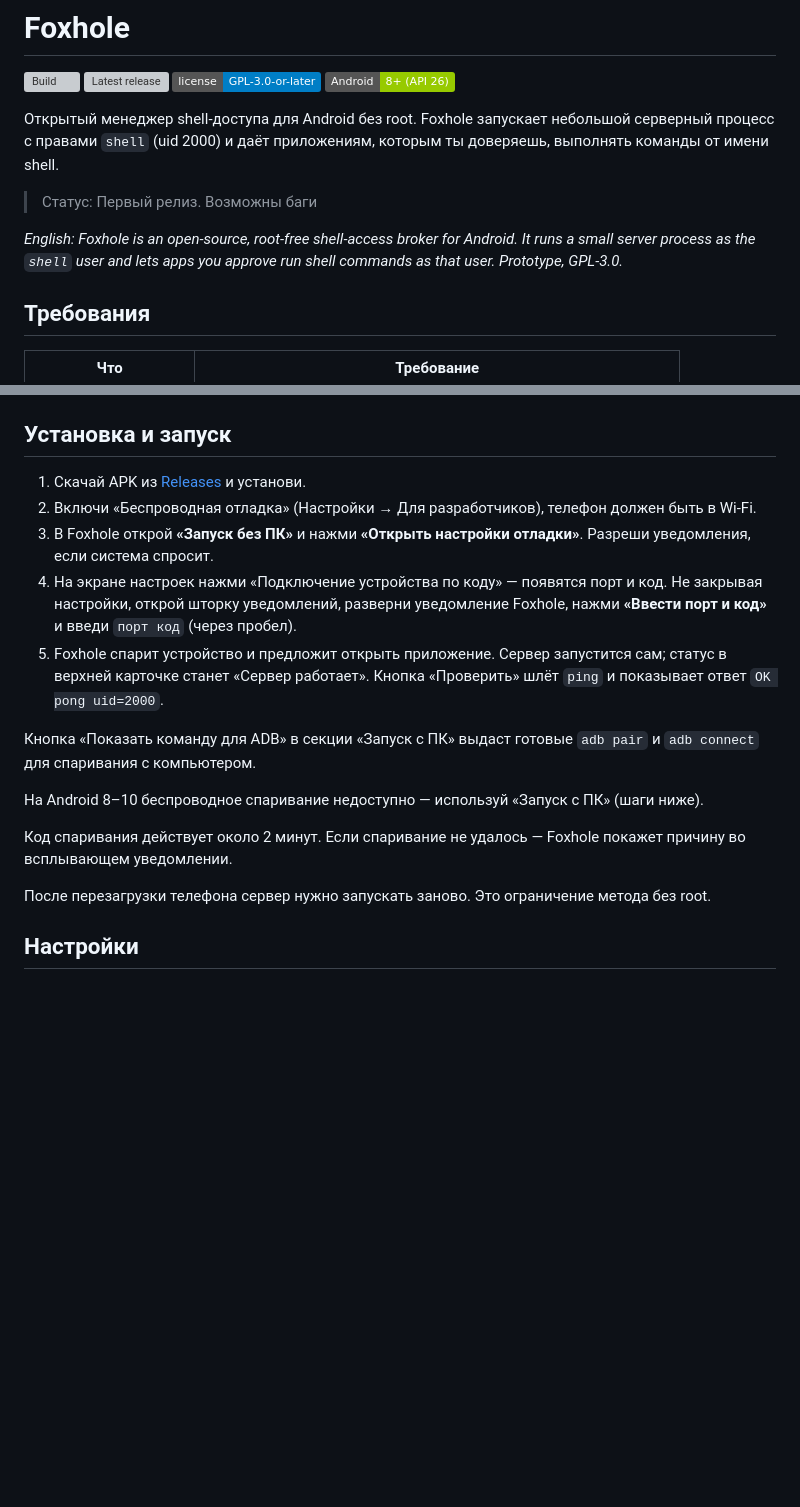
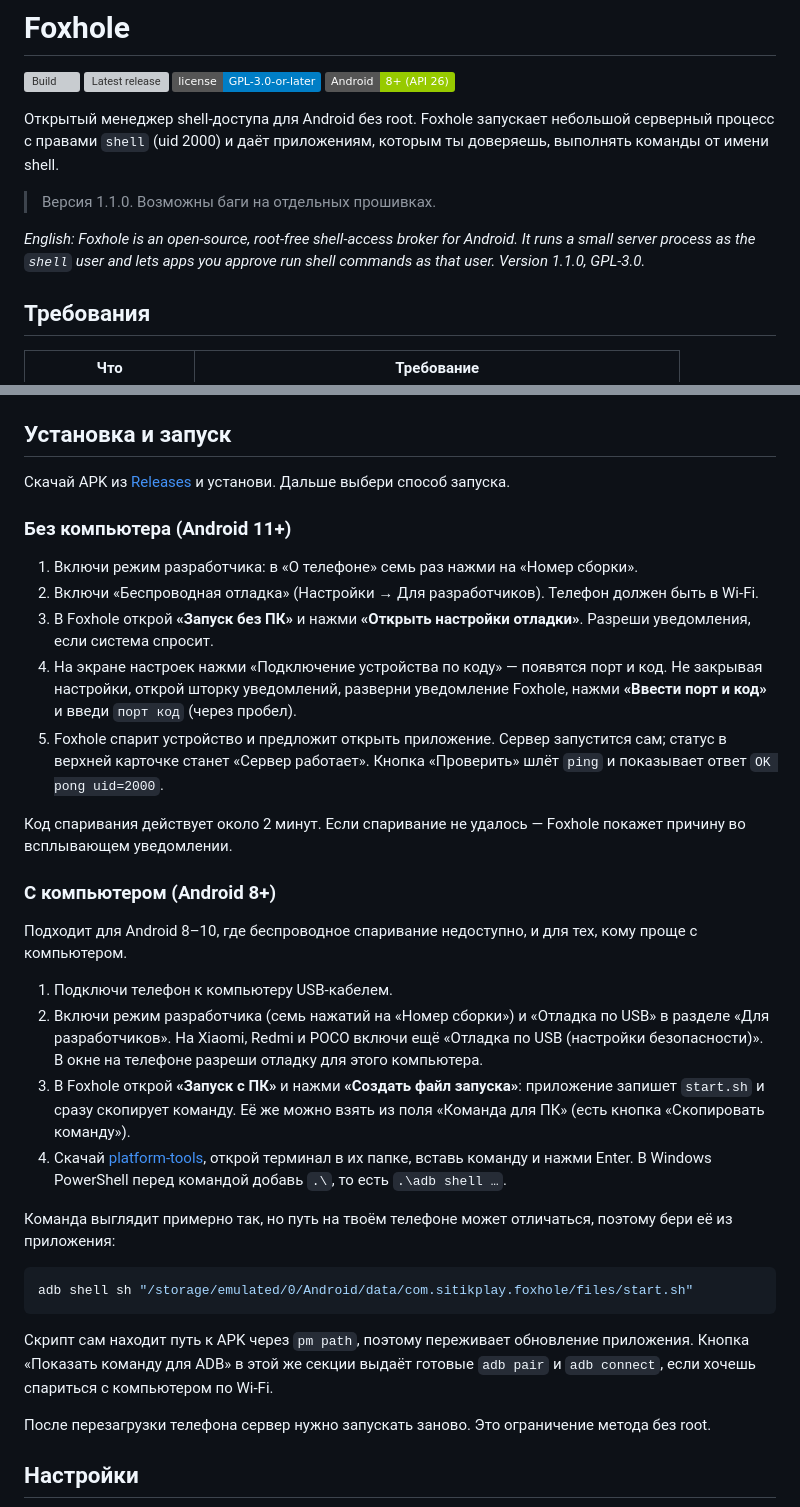
Before and after one commit to SitikPlay/foxhole, a Markdown page: README.md, 2 parts joined by grey strips. Drawn GitHub-style; badges without logos; blank space fills up the shorter version; grey boxes are pictures that could not be loaded.

Commit message:
Обновить README под релиз 1.1.0
- статус: версия 1.1.0
- установка разделена на два гайда: без компьютера и с компьютером
- раздел «Запуск с ПК» объединён с установкой
- в гайд с ПК добавлены отладка по USB и platform-tools
- исправлена команда клонирования: cd foxhole

````diff
--- a/README.md
+++ b/README.md
@@ -9,9 +9,9 @@
 
 Открытый менеджер shell-доступа для Android без root. Foxhole запускает небольшой серверный процесс с правами `shell` (uid 2000) и даёт приложениям, которым ты доверяешь, выполнять команды от имени shell.
 
-> Статус: Первый релиз. Возможны баги
+> Версия 1.1.0. Возможны баги на отдельных прошивках.
 
-*English: Foxhole is an open-source, root-free shell-access broker for Android. It runs a small server process as the `shell` user and lets apps you approve run shell commands as that user. Prototype, GPL-3.0.*
+*English: Foxhole is an open-source, root-free shell-access broker for Android. It runs a small server process as the `shell` user and lets apps you approve run shell commands as that user. Version 1.1.0, GPL-3.0.*
 
 ## Требования
 
@@ -53,17 +53,34 @@
 
 ## Установка и запуск
 
-1. Скачай APK из [Releases](../../releases) и установи.
-2. Включи «Беспроводная отладка» (Настройки → Для разработчиков), телефон должен быть в Wi-Fi.
+Скачай APK из [Releases](../../releases) и установи. Дальше выбери способ запуска.
+
+### Без компьютера (Android 11+)
+
+1. Включи режим разработчика: в «О телефоне» семь раз нажми на «Номер сборки».
+2. Включи «Беспроводная отладка» (Настройки → Для разработчиков). Телефон должен быть в Wi-Fi.
 3. В Foxhole открой **«Запуск без ПК»** и нажми **«Открыть настройки отладки»**. Разреши уведомления, если система спросит.
 4. На экране настроек нажми «Подключение устройства по коду» — появятся порт и код. Не закрывая настройки, открой шторку уведомлений, разверни уведомление Foxhole, нажми **«Ввести порт и код»** и введи `порт код` (через пробел).
 5. Foxhole спарит устройство и предложит открыть приложение. Сервер запустится сам; статус в верхней карточке станет «Сервер работает». Кнопка «Проверить» шлёт `ping` и показывает ответ `OK pong uid=2000`.
 
-Кнопка «Показать команду для ADB» в секции «Запуск с ПК» выдаст готовые `adb pair` и `adb connect` для спаривания с компьютером.
+Код спаривания действует около 2 минут. Если спаривание не удалось — Foxhole покажет причину во всплывающем уведомлении.
 
-На Android 8–10 беспроводное спаривание недоступно — используй «Запуск с ПК» (шаги ниже).
+### С компьютером (Android 8+)
 
-Код спаривания действует около 2 минут. Если спаривание не удалось — Foxhole покажет причину во всплывающем уведомлении.
+Подходит для Android 8–10, где беспроводное спаривание недоступно, и для тех, кому проще с компьютером.
+
+1. Подключи телефон к компьютеру USB-кабелем.
+2. Включи режим разработчика (семь нажатий на «Номер сборки») и «Отладка по USB» в разделе «Для разработчиков». На Xiaomi, Redmi и POCO включи ещё «Отладка по USB (настройки безопасности)». В окне на телефоне разреши отладку для этого компьютера.
+3. В Foxhole открой **«Запуск с ПК»** и нажми **«Создать файл запуска»**: приложение запишет `start.sh` и сразу скопирует команду. Её же можно взять из поля «Команда для ПК» (есть кнопка «Скопировать команду»).
+4. Скачай [platform-tools](https://developer.android.com/tools/releases/platform-tools), открой терминал в их папке, вставь команду и нажми Enter. В Windows PowerShell перед командой добавь `.\`, то есть `.\adb shell …`.
+
+Команда выглядит примерно так, но путь на твоём телефоне может отличаться, поэтому бери её из приложения:
+
+```bash
+adb shell sh "/storage/emulated/0/Android/data/com.sitikplay.foxhole/files/start.sh"
+```
+
+Скрипт сам находит путь к APK через `pm path`, поэтому переживает обновление приложения. Кнопка «Показать команду для ADB» в этой же секции выдаёт готовые `adb pair` и `adb connect`, если хочешь спариться с компьютером по Wi-Fi.
 
 После перезагрузки телефона сервер нужно запускать заново. Это ограничение метода без root.
 
````
Also changed, not shown: other parts of README.md (+1 -11 lines).
